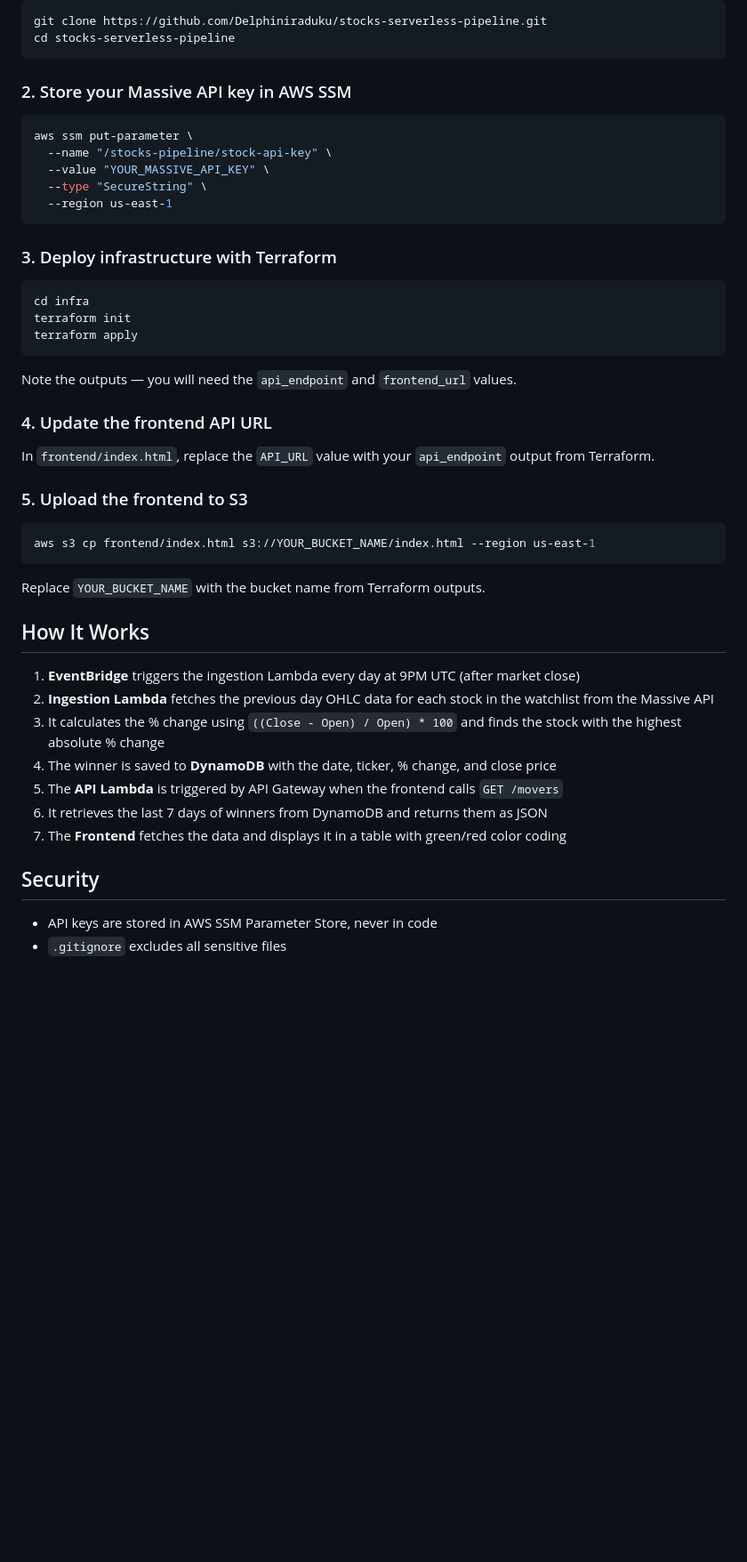
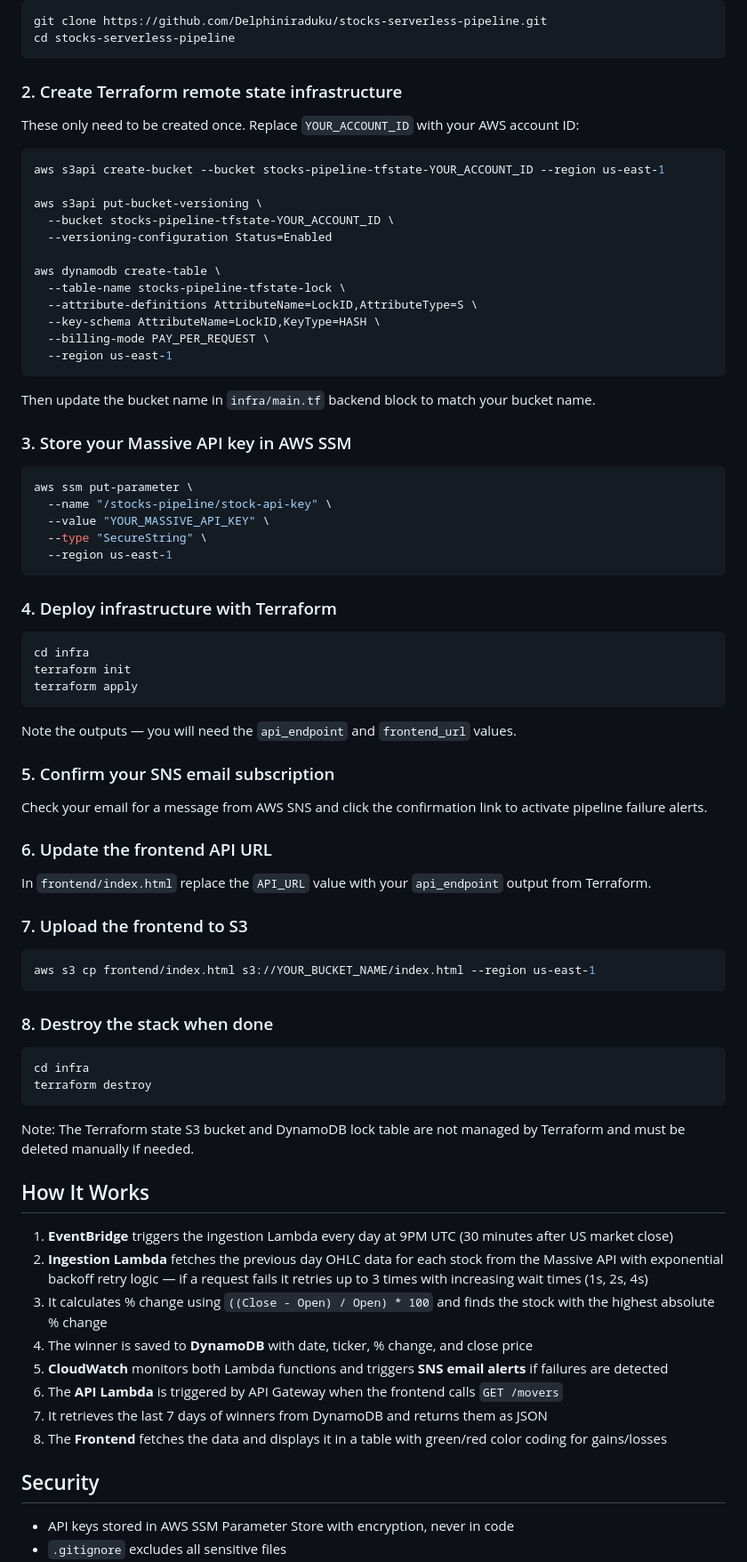
Before and after one commit to Delphiniraduku/stocks-serverless-pipeline, a Markdown page: README.md, the part around one of its changes. Shown at 89% size. Rendered like a GitHub page; blank space fills up the shorter version.

Commit message:
docs: upgrade README with architecture diagram, full deployment guide and known limitations

````diff
--- a/README.md
+++ b/README.md
@@ -44,7 +65,27 @@ git clone https://github.com/Delphiniraduku/stocks-serverless-pipeline.git
 cd stocks-serverless-pipeline
 ```
 
-### 2. Store your Massive API key in AWS SSM
+### 2. Create Terraform remote state infrastructure
+
+These only need to be created once. Replace `YOUR_ACCOUNT_ID` with your AWS account ID:
+```bash
+aws s3api create-bucket --bucket stocks-pipeline-tfstate-YOUR_ACCOUNT_ID --region us-east-1
+
+aws s3api put-bucket-versioning \
+  --bucket stocks-pipeline-tfstate-YOUR_ACCOUNT_ID \
+  --versioning-configuration Status=Enabled
+
+aws dynamodb create-table \
+  --table-name stocks-pipeline-tfstate-lock \
+  --attribute-definitions AttributeName=LockID,AttributeType=S \
+  --key-schema AttributeName=LockID,KeyType=HASH \
+  --billing-mode PAY_PER_REQUEST \
+  --region us-east-1
+```
+
+Then update the bucket name in `infra/main.tf` backend block to match your bucket name.
+
+### 3. Store your Massive API key in AWS SSM
 ```bash
 aws ssm put-parameter \
   --name "/stocks-pipeline/stock-api-key" \
@@ -53,7 +94,7 @@ aws ssm put-parameter \
   --region us-east-1
 ```
 
-### 3. Deploy infrastructure with Terraform
+### 4. Deploy infrastructure with Terraform
 ```bash
 cd infra
 terraform init
@@ -62,28 +103,39 @@ terraform apply
 
 Note the outputs — you will need the `api_endpoint` and `frontend_url` values.
 
-### 4. Update the frontend API URL
+### 5. Confirm your SNS email subscription
 
-In `frontend/index.html`, replace the `API_URL` value with your `api_endpoint` output from Terraform.
+Check your email for a message from AWS SNS and click the confirmation link to activate pipeline failure alerts.
 
-### 5. Upload the frontend to S3
+### 6. Update the frontend API URL
+
+In `frontend/index.html` replace the `API_URL` value with your `api_endpoint` output from Terraform.
+
+### 7. Upload the frontend to S3
 ```bash
 aws s3 cp frontend/index.html s3://YOUR_BUCKET_NAME/index.html --region us-east-1
 ```
 
-Replace `YOUR_BUCKET_NAME` with the bucket name from Terraform outputs.
+### 8. Destroy the stack when done
+```bash
+cd infra
+terraform destroy
+```
+
+Note: The Terraform state S3 bucket and DynamoDB lock table are not managed by Terraform and must be deleted manually if needed.
 
 ## How It Works
 
-1. **EventBridge** triggers the ingestion Lambda every day at 9PM UTC (after market close)
-2. **Ingestion Lambda** fetches the previous day OHLC data for each stock in the watchlist from the Massive API
-3. It calculates the % change using `((Close - Open) / Open) * 100` and finds the stock with the highest absolute % change
-4. The winner is saved to **DynamoDB** with the date, ticker, % change, and close price
-5. The **API Lambda** is triggered by API Gateway when the frontend calls `GET /movers`
-6. It retrieves the last 7 days of winners from DynamoDB and returns them as JSON
-7. The **Frontend** fetches the data and displays it in a table with green/red color coding
+1. **EventBridge** triggers the ingestion Lambda every day at 9PM UTC (30 minutes after US market close)
+2. **Ingestion Lambda** fetches the previous day OHLC data for each stock from the Massive API with exponential backoff retry logic — if a request fails it retries up to 3 times with increasing wait times (1s, 2s, 4s)
+3. It calculates % change using `((Close - Open) / Open) * 100` and finds the stock with the highest absolute % change
+4. The winner is saved to **DynamoDB** with date, ticker, % change, and close price
+5. **CloudWatch** monitors both Lambda functions and triggers **SNS email alerts** if failures are detected
+6. The **API Lambda** is triggered by API Gateway when the frontend calls `GET /movers`
+7. It retrieves the last 7 days of winners from DynamoDB and returns them as JSON
+8. The **Frontend** fetches the data and displays it in a table with green/red color coding for gains/losses
 
 ## Security
 
-- API keys are stored in AWS SSM Parameter Store, never in code
+- API keys stored in AWS SSM Parameter Store with encryption, never in code
 - `.gitignore` excludes all sensitive files
````
Also changed, not shown: other parts of README.md (+61 -18 lines).
